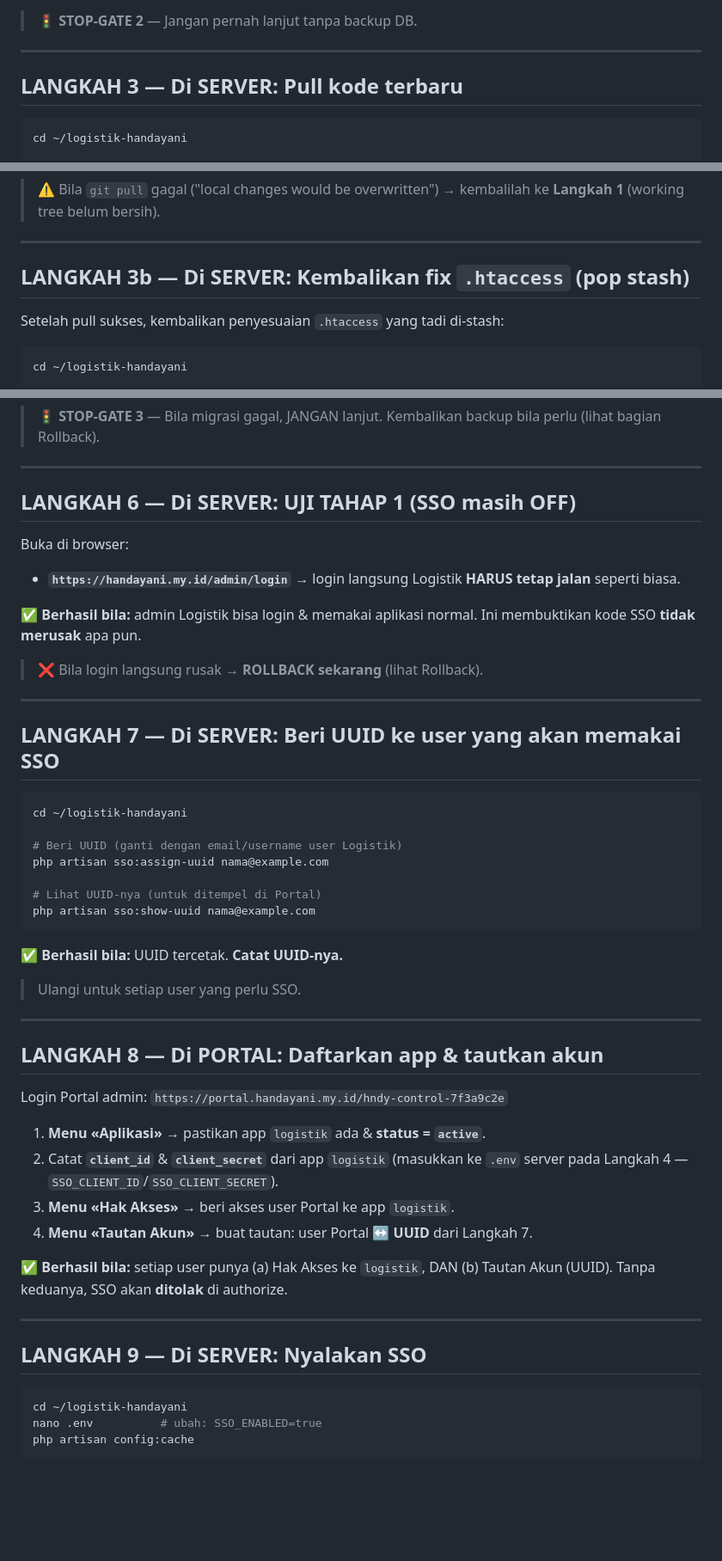
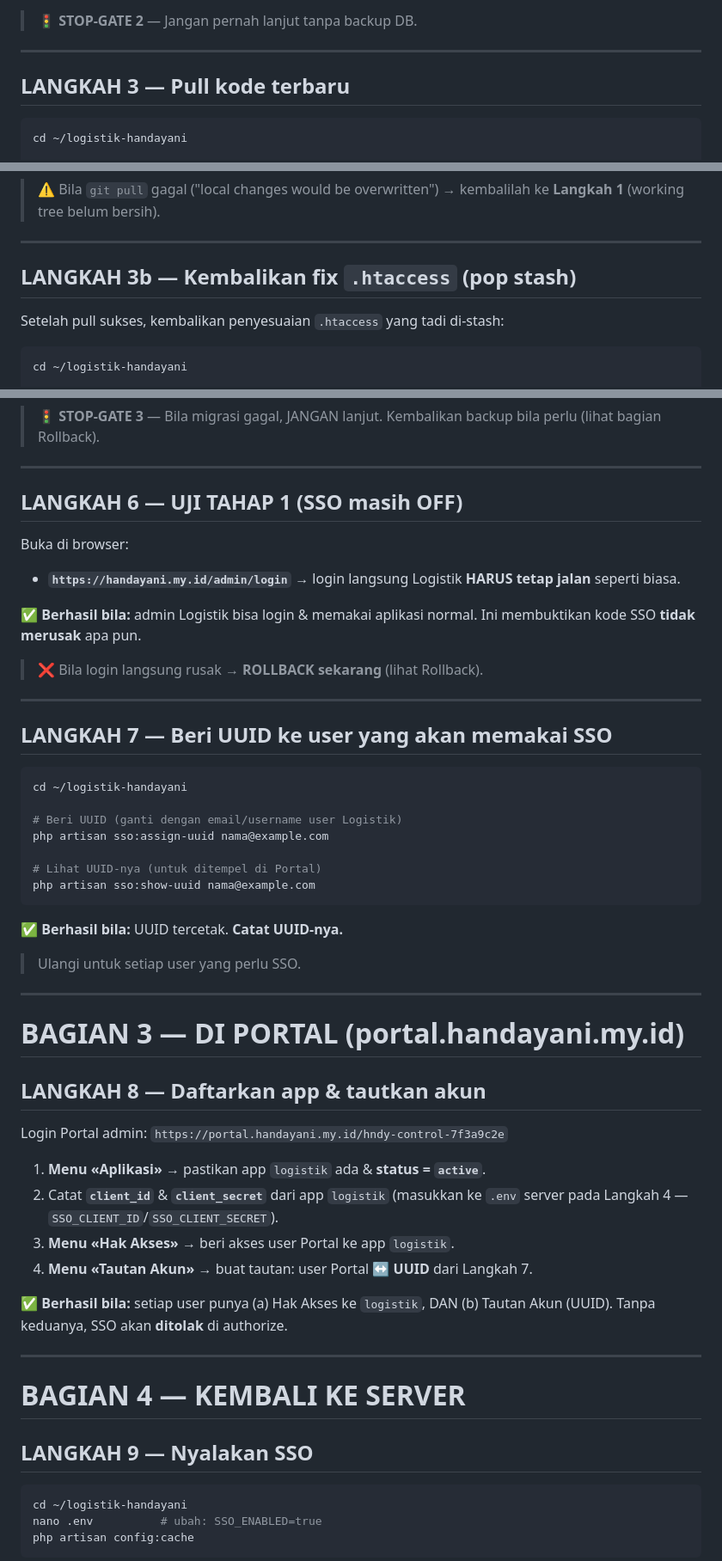
Before and after one commit to Raihanz-24/logistik-handayani, a Markdown page: docs/PANDUAN_DEPLOY_SSO_SERVER.md, 3 parts joined by grey strips. Shown at 86% size. Rendered like a GitHub page; blank space fills up the shorter version.

````diff
--- a/docs/PANDUAN_DEPLOY_SSO_SERVER.md
+++ b/docs/PANDUAN_DEPLOY_SSO_SERVER.md
@@ -162,7 +244,7 @@ grep -E "^DB_(DATABASE|USERNAME)=" .env
 
 ---
 
-## LANGKAH 3 — Di SERVER: Pull kode terbaru
+## LANGKAH 3 — Pull kode terbaru
 
 ```bash
 cd ~/logistik-handayani
@@ -184,7 +266,7 @@ git log --oneline -6
 
 ---
 
-## LANGKAH 3b — Di SERVER: Kembalikan fix `.htaccess` (pop stash)
+## LANGKAH 3b — Kembalikan fix `.htaccess` (pop stash)
 
 Setelah pull sukses, kembalikan penyesuaian `.htaccess` yang tadi di-stash:
 
@@ -298,7 +380,7 @@ php artisan view:cache
 
 ---
 
-## LANGKAH 6 — Di SERVER: UJI TAHAP 1 (SSO masih OFF)
+## LANGKAH 6 — UJI TAHAP 1 (SSO masih OFF)
 
 Buka di browser:
 
@@ -312,7 +394,7 @@ Ini membuktikan kode SSO **tidak merusak** apa pun.
 
 ---
 
-## LANGKAH 7 — Di SERVER: Beri UUID ke user yang akan memakai SSO
+## LANGKAH 7 — Beri UUID ke user yang akan memakai SSO
 
 ```bash
 cd ~/logistik-handayani
@@ -330,7 +412,9 @@ php artisan sso:show-uuid nama@example.com
 
 ---
 
-## LANGKAH 8 — Di PORTAL: Daftarkan app & tautkan akun
+# BAGIAN 3 — DI PORTAL (portal.handayani.my.id)
+
+## LANGKAH 8 — Daftarkan app & tautkan akun
 
 Login Portal admin:
 `https://portal.handayani.my.id/hndy-control-7f3a9c2e`
@@ -346,7 +430,9 @@ Login Portal admin:
 
 ---
 
-## LANGKAH 9 — Di SERVER: Nyalakan SSO
+# BAGIAN 4 — KEMBALI KE SERVER
+
+## LANGKAH 9 — Nyalakan SSO
 
 ```bash
 cd ~/logistik-handayani
````
Also changed, not shown: other parts of docs/PANDUAN_DEPLOY_SSO_SERVER.md (+106 -24 lines).
